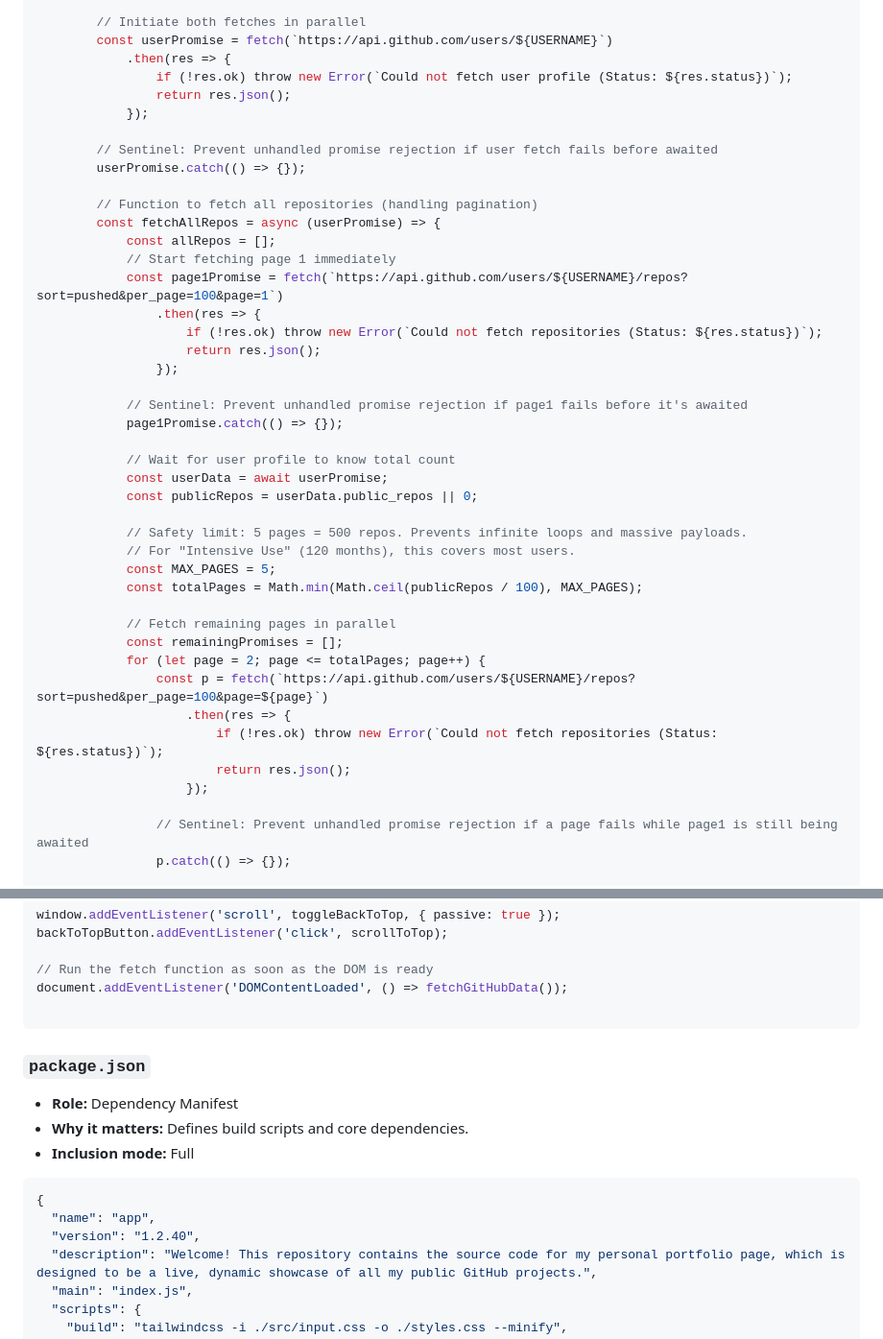
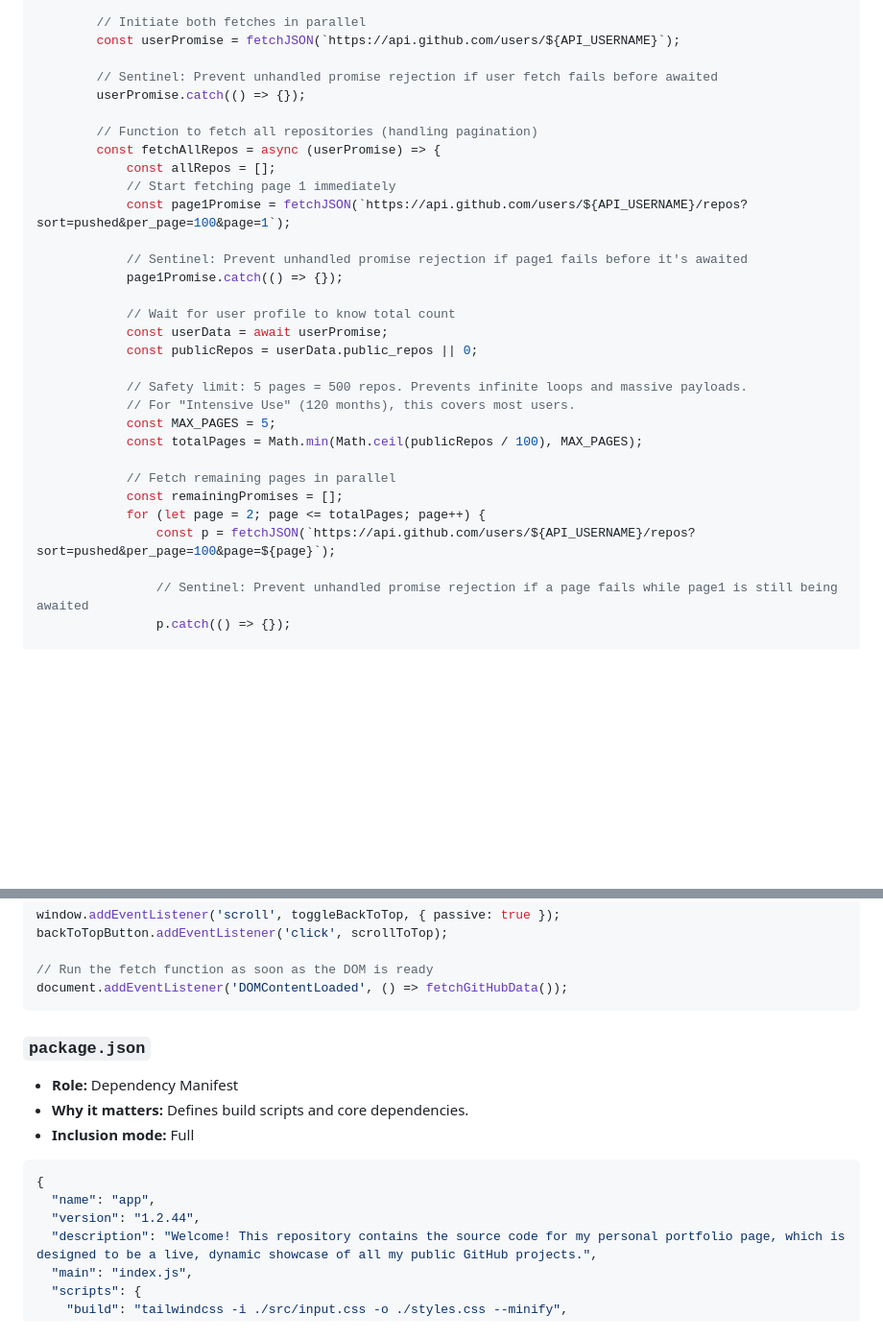
Before and after one commit to shfqrkhn/shfqrkhn.github.io, a Markdown page: CODEBASE.md, 2 parts joined by grey strips. Shown at 96% size. GitHub-like rendering; blank space fills up the shorter version.

````diff
--- a/CODEBASE.md
+++ b/CODEBASE.md
@@ -357,11 +410,7 @@ const fetchGitHubData = async (isRetry = false) => {
         errorMessage.classList.add('hidden');
 
         // Initiate both fetches in parallel
-        const userPromise = fetch(`https://api.github.com/users/${USERNAME}`)
-            .then(res => {
-                if (!res.ok) throw new Error(`Could not fetch user profile (Status: ${res.status})`);
-                return res.json();
-            });
+        const userPromise = fetchJSON(`https://api.github.com/users/${API_USERNAME}`);
 
         // Sentinel: Prevent unhandled promise rejection if user fetch fails before awaited
         userPromise.catch(() => {});
@@ -370,11 +419,7 @@ const fetchGitHubData = async (isRetry = false) => {
         const fetchAllRepos = async (userPromise) => {
             const allRepos = [];
             // Start fetching page 1 immediately
-            const page1Promise = fetch(`https://api.github.com/users/${USERNAME}/repos?sort=pushed&per_page=100&page=1`)
-                .then(res => {
-                    if (!res.ok) throw new Error(`Could not fetch repositories (Status: ${res.status})`);
-                    return res.json();
-                });
+            const page1Promise = fetchJSON(`https://api.github.com/users/${API_USERNAME}/repos?sort=pushed&per_page=100&page=1`);
 
             // Sentinel: Prevent unhandled promise rejection if page1 fails before it's awaited
             page1Promise.catch(() => {});
@@ -391,11 +436,7 @@ const fetchGitHubData = async (isRetry = false) => {
             // Fetch remaining pages in parallel
             const remainingPromises = [];
             for (let page = 2; page <= totalPages; page++) {
-                const p = fetch(`https://api.github.com/users/${USERNAME}/repos?sort=pushed&per_page=100&page=${page}`)
-                    .then(res => {
-                        if (!res.ok) throw new Error(`Could not fetch repositories (Status: ${res.status})`);
-                        return res.json();
-                    });
+                const p = fetchJSON(`https://api.github.com/users/${API_USERNAME}/repos?sort=pushed&per_page=100&page=${page}`);
 
                 // Sentinel: Prevent unhandled promise rejection if a page fails while page1 is still being awaited
                 p.catch(() => {});
@@ -530,7 +571,6 @@ backToTopButton.addEventListener('click', scrollToTop);
 
 // Run the fetch function as soon as the DOM is ready
 document.addEventListener('DOMContentLoaded', () => fetchGitHubData());
-
 ```
 
 ### `package.json`
@@ -540,7 +580,7 @@ document.addEventListener('DOMContentLoaded', () => fetchGitHubData());
 ```json
 {
   "name": "app",
-  "version": "1.2.40",
+  "version": "1.2.44",
   "description": "Welcome! This repository contains the source code for my personal portfolio page, which is designed to be a live, dynamic showcase of all my public GitHub projects.",
   "main": "index.js",
   "scripts": {
````
Also changed, not shown: other parts of CODEBASE.md (+62 -12 lines).
